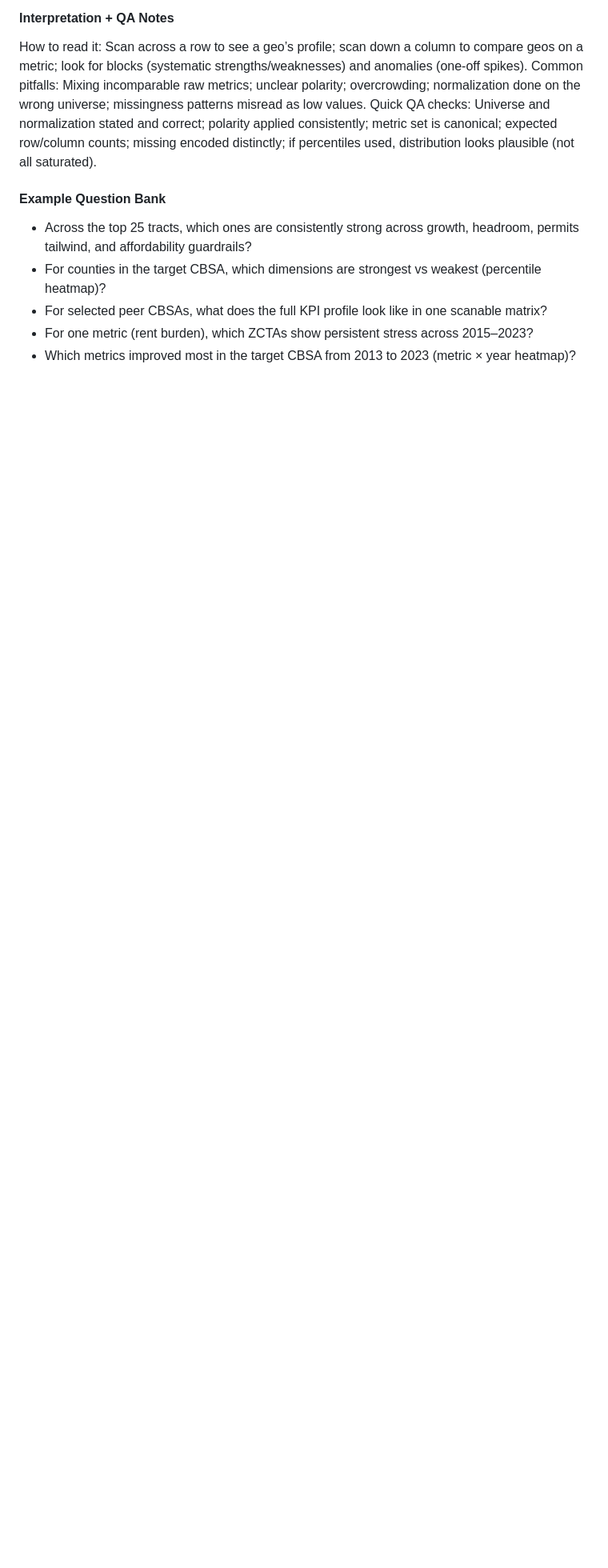
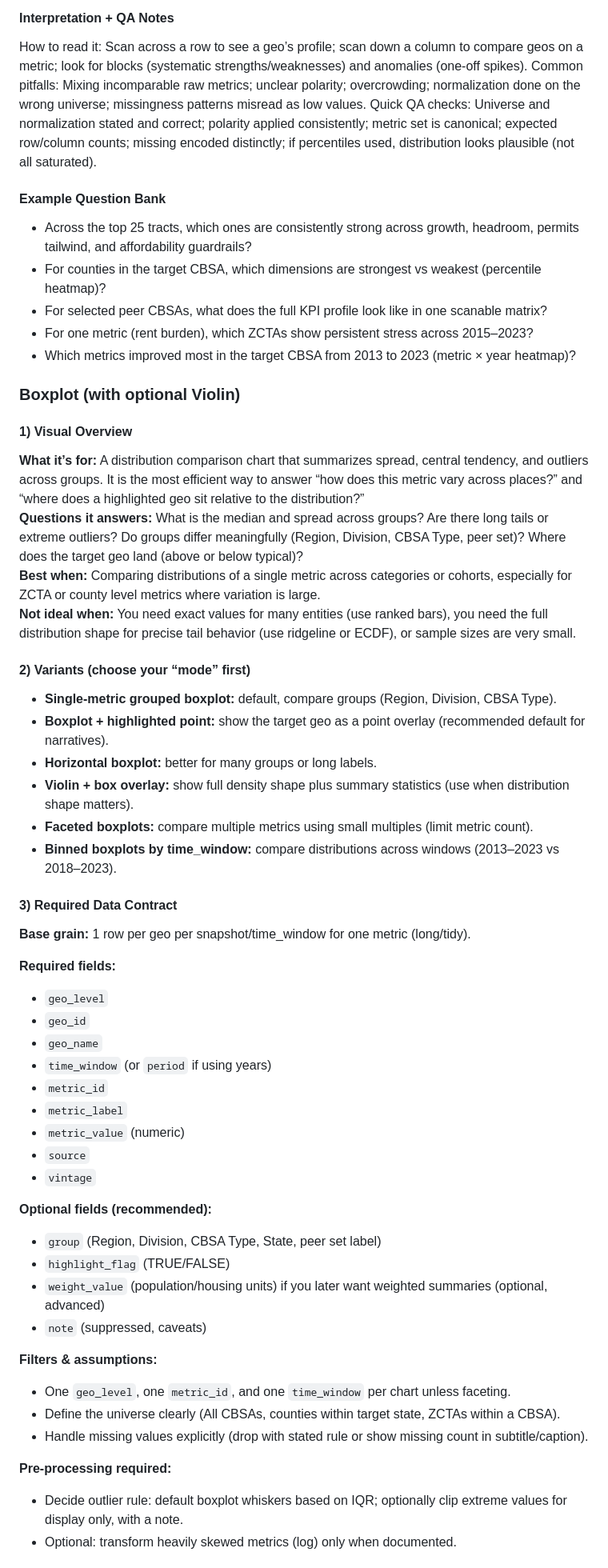
Before and after one commit to dberle22/metro_deep_dives, a Markdown page: visual_library/sample_library.md, the part around one of its changes. Shown at 80% size. Drawn GitHub-style; blank space fills up the shorter version.

```diff
--- a/visual_library/sample_library.md
+++ b/visual_library/sample_library.md
@@ -793,3 +794,48 @@ How to read it: Scan across a row to see a geo’s profile; scan down a column t
 - For one metric (rent burden), which ZCTAs show persistent stress across 2015–2023?
 - Which metrics improved most in the target CBSA from 2013 to 2023 (metric × year heatmap)?
 
+### Boxplot (with optional Violin)
+
+#### 1) Visual Overview
+**What it’s for:** A distribution comparison chart that summarizes spread, central tendency, and outliers across groups. It is the most efficient way to answer “how does this metric vary across places?” and “where does a highlighted geo sit relative to the distribution?”
+**Questions it answers:** What is the median and spread across groups? Are there long tails or extreme outliers? Do groups differ meaningfully (Region, Division, CBSA Type, peer set)? Where does the target geo land (above or below typical)?
+**Best when:** Comparing distributions of a single metric across categories or cohorts, especially for ZCTA or county level metrics where variation is large.
+**Not ideal when:** You need exact values for many entities (use ranked bars), you need the full distribution shape for precise tail behavior (use ridgeline or ECDF), or sample sizes are very small.
+
+#### 2) Variants (choose your “mode” first)
+- **Single-metric grouped boxplot:** default, compare groups (Region, Division, CBSA Type).
+- **Boxplot + highlighted point:** show the target geo as a point overlay (recommended default for narratives).
+- **Horizontal boxplot:** better for many groups or long labels.
+- **Violin + box overlay:** show full density shape plus summary statistics (use when distribution shape matters).
+- **Faceted boxplots:** compare multiple metrics using small multiples (limit metric count).
+- **Binned boxplots by time_window:** compare distributions across windows (2013–2023 vs 2018–2023).
+
+#### 3) Required Data Contract
+**Base grain:** 1 row per geo per snapshot/time_window for one metric (long/tidy).
+
+**Required fields:**
+- `geo_level`
+- `geo_id`
+- `geo_name`
+- `time_window` (or `period` if using years)
+- `metric_id`
+- `metric_label`
+- `metric_value` (numeric)
+- `source`
+- `vintage`
+
+**Optional fields (recommended):**
+- `group` (Region, Division, CBSA Type, State, peer set label)
+- `highlight_flag` (TRUE/FALSE)
+- `weight_value` (population/housing units) if you later want weighted summaries (optional, advanced)
+- `note` (suppressed, caveats)
+
+**Filters & assumptions:**
+- One `geo_level`, one `metric_id`, and one `time_window` per chart unless faceting.
+- Define the universe clearly (All CBSAs, counties within target state, ZCTAs within a CBSA).
+- Handle missing values explicitly (drop with stated rule or show missing count in subtitle/caption).
+
+**Pre-processing required:**
+- Decide outlier rule: default boxplot whiskers based on IQR; optionally clip extreme values for display only, with a note.
+- Optional: transform heavily skewed metrics (log) only when documented.
+
```
Also changed, not shown: other parts of visual_library/sample_library.md (+34 -0 lines), products/chatbot/us_demographic_economic_analytics_chatbot_spec.md (+2 -2 lines).
